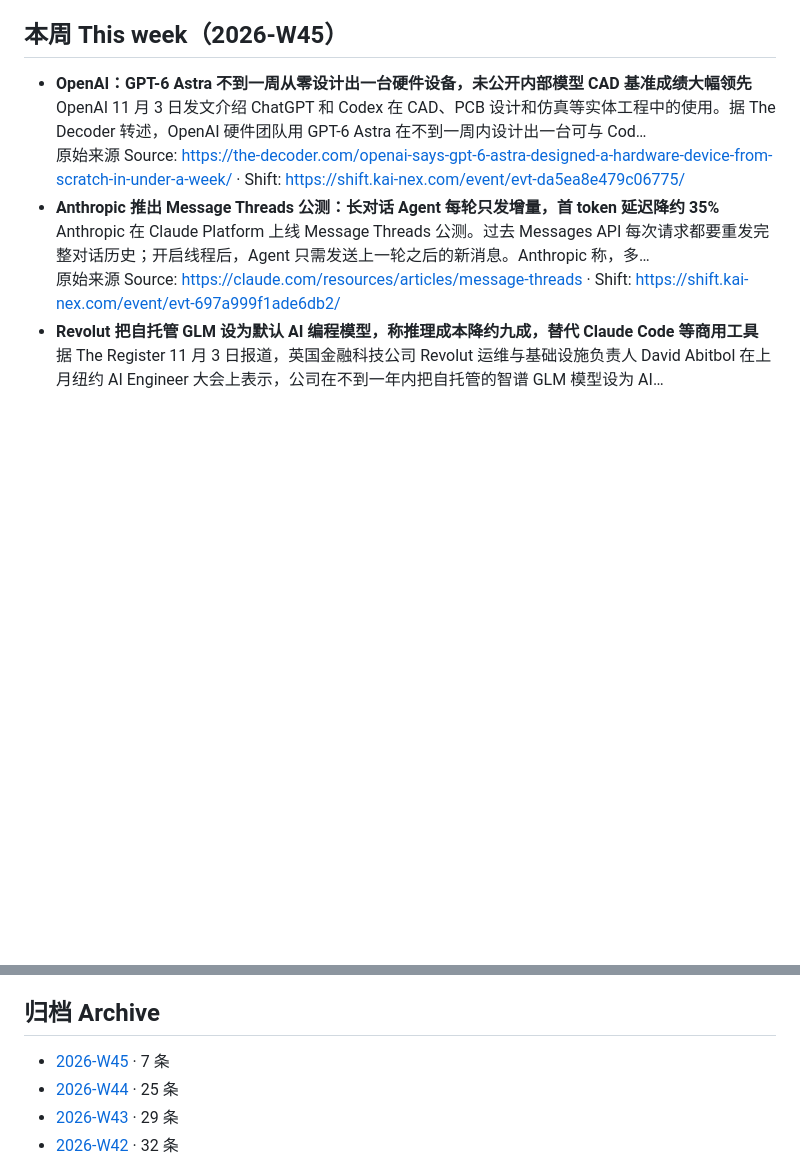
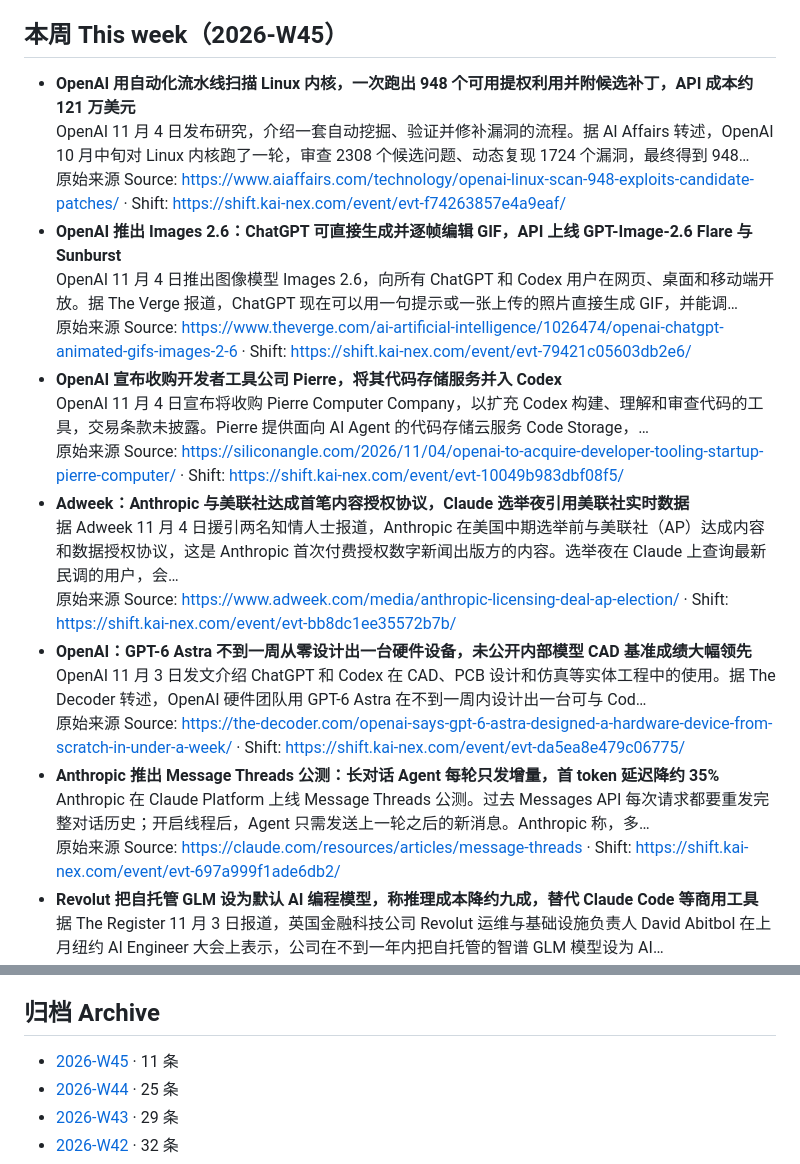
Before and after one commit to orocoa/shift, a Markdown page: README.md, 2 parts joined by grey strips. Rendered like a GitHub page; blank space fills up the shorter version.

Commit message:
weekly: W45 7->11 (2026-11-05 noon) + README

```diff
--- a/README.md
+++ b/README.md
@@ -51,6 +51,18 @@
 <!-- THIS_WEEK:START -->
 ## 本周 This week（2026-W45）
 
+- **OpenAI 用自动化流水线扫描 Linux 内核，一次跑出 948 个可用提权利用并附候选补丁，API 成本约 121 万美元**
+  OpenAI 11 月 4 日发布研究，介绍一套自动挖掘、验证并修补漏洞的流程。据 AI Affairs 转述，OpenAI 10 月中旬对 Linux 内核跑了一轮，审查 2308 个候选问题、动态复现 1724 个漏洞，最终得到 948…
+  原始来源 Source: <https://www.aiaffairs.com/technology/openai-linux-scan-948-exploits-candidate-patches/> · Shift: <https://shift.kai-nex.com/event/evt-f74263857e4a9eaf/>
+- **OpenAI 推出 Images 2.6：ChatGPT 可直接生成并逐帧编辑 GIF，API 上线 GPT-Image-2.6 Flare 与 Sunburst**
+  OpenAI 11 月 4 日推出图像模型 Images 2.6，向所有 ChatGPT 和 Codex 用户在网页、桌面和移动端开放。据 The Verge 报道，ChatGPT 现在可以用一句提示或一张上传的照片直接生成 GIF，并能调…
+  原始来源 Source: <https://www.theverge.com/ai-artificial-intelligence/1026474/openai-chatgpt-animated-gifs-images-2-6> · Shift: <https://shift.kai-nex.com/event/evt-79421c05603db2e6/>
+- **OpenAI 宣布收购开发者工具公司 Pierre，将其代码存储服务并入 Codex**
+  OpenAI 11 月 4 日宣布将收购 Pierre Computer Company，以扩充 Codex 构建、理解和审查代码的工具，交易条款未披露。Pierre 提供面向 AI Agent 的代码存储云服务 Code Storage，…
+  原始来源 Source: <https://siliconangle.com/2026/11/04/openai-to-acquire-developer-tooling-startup-pierre-computer/> · Shift: <https://shift.kai-nex.com/event/evt-10049b983dbf08f5/>
+- **Adweek：Anthropic 与美联社达成首笔内容授权协议，Claude 选举夜引用美联社实时数据**
+  据 Adweek 11 月 4 日援引两名知情人士报道，Anthropic 在美国中期选举前与美联社（AP）达成内容和数据授权协议，这是 Anthropic 首次付费授权数字新闻出版方的内容。选举夜在 Claude 上查询最新民调的用户，会…
+  原始来源 Source: <https://www.adweek.com/media/anthropic-licensing-deal-ap-election/> · Shift: <https://shift.kai-nex.com/event/evt-bb8dc1ee35572b7b/>
 - **OpenAI：GPT-6 Astra 不到一周从零设计出一台硬件设备，未公开内部模型 CAD 基准成绩大幅领先**
   OpenAI 11 月 3 日发文介绍 ChatGPT 和 Codex 在 CAD、PCB 设计和仿真等实体工程中的使用。据 The Decoder 转述，OpenAI 硬件团队用 GPT-6 Astra 在不到一周内设计出一台可与 Cod…
   原始来源 Source: <https://the-decoder.com/openai-says-gpt-6-astra-designed-a-hardware-device-from-scratch-in-under-a-week/> · Shift: <https://shift.kai-nex.com/event/evt-da5ea8e479c06775/>
@@ -76,7 +88,7 @@
 
 <!-- ARCHIVE:START -->
 ## 归档 Archive
-- [2026-W45](weekly/2026-W45.md) · 7 条
+- [2026-W45](weekly/2026-W45.md) · 11 条
 - [2026-W44](weekly/2026-W44.md) · 25 条
 - [2026-W43](weekly/2026-W43.md) · 29 条
 - [2026-W42](weekly/2026-W42.md) · 32 条
```
Also changed, not shown: weekly/2026-W45.md (+13 -1 lines).
